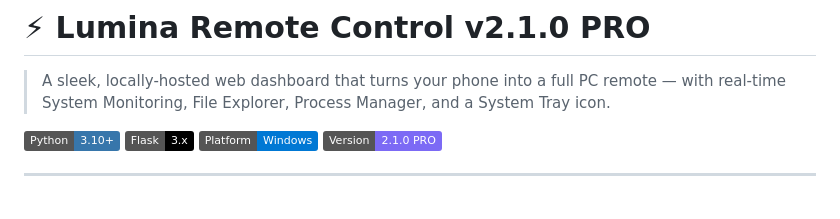
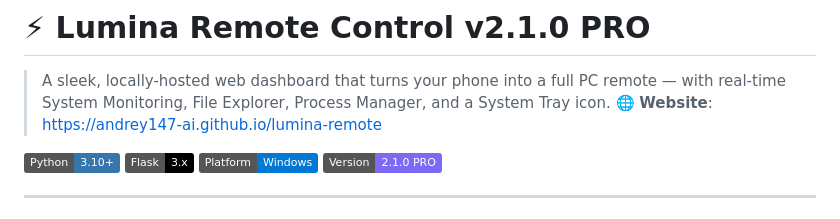
Before and after one commit to Andrey147-ai/lumina-remote, a Markdown page: README.md, the part around the change. Drawn GitHub-style; badges without logos.

```diff
--- a/README.md
+++ b/README.md
@@ -1,6 +1,7 @@
 # ⚡ Lumina Remote Control v2.1.0 PRO
 
 > A sleek, locally-hosted web dashboard that turns your phone into a full PC remote — with real-time System Monitoring, File Explorer, Process Manager, and a System Tray icon.
+> 🌐 **Website**: https://andrey147-ai.github.io/lumina-remote
 
 ![Python](https://img.shields.io/badge/Python-3.10%2B-3776AB?logo=python&logoColor=white)
 ![Flask](https://img.shields.io/badge/Flask-3.x-black?logo=flask)
```
